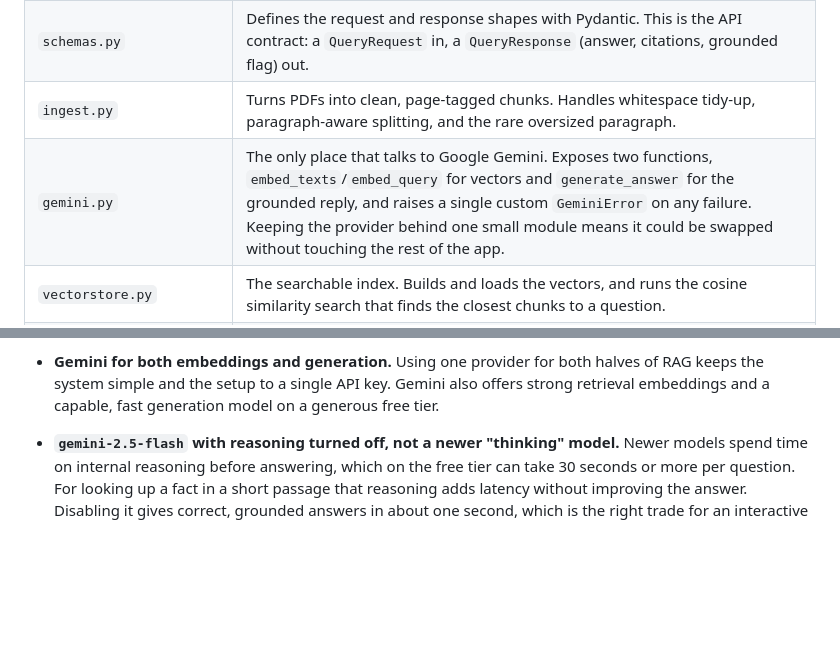
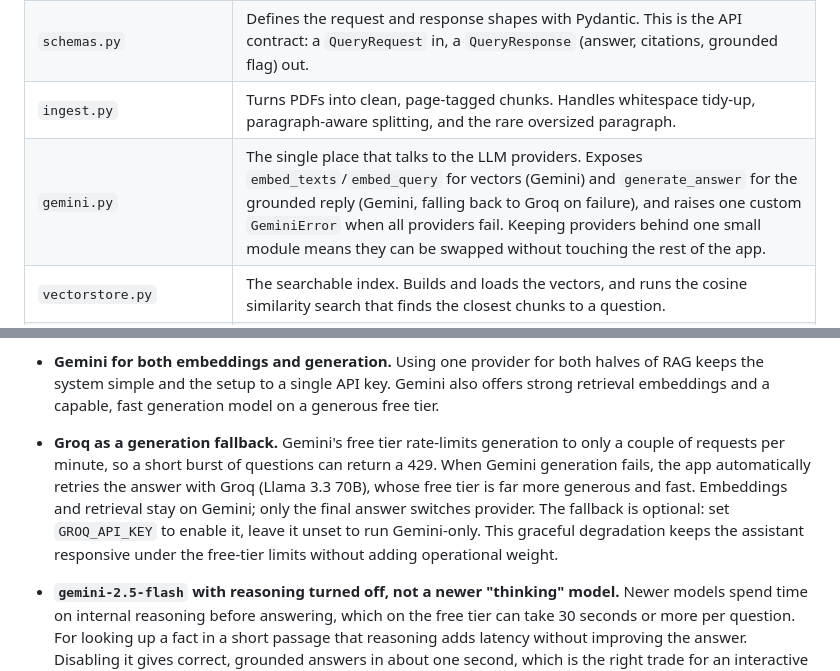
Before and after one commit to atikulmunna/ai-document-assistant-asoft, a Markdown page: README.md, 2 parts joined by grey strips. Drawn GitHub-style; blank space fills up the shorter version.

Commit message:
docs: document Groq generation fallback

```diff
--- a/README.md
+++ b/README.md
@@ -158,7 +158,7 @@ index) never blur into one another.
 | `config.py` | Reads all settings from the environment once and exposes them as a single, read-only `settings` object. Nothing else in the code reads environment variables directly. |
 | `schemas.py` | Defines the request and response shapes with Pydantic. This is the API contract: a `QueryRequest` in, a `QueryResponse` (answer, citations, grounded flag) out. |
 | `ingest.py` | Turns PDFs into clean, page-tagged chunks. Handles whitespace tidy-up, paragraph-aware splitting, and the rare oversized paragraph. |
-| `gemini.py` | The only place that talks to Google Gemini. Exposes two functions, `embed_texts`/`embed_query` for vectors and `generate_answer` for the grounded reply, and raises a single custom `GeminiError` on any failure. Keeping the provider behind one small module means it could be swapped without touching the rest of the app. |
+| `gemini.py` | The single place that talks to the LLM providers. Exposes `embed_texts`/`embed_query` for vectors (Gemini) and `generate_answer` for the grounded reply (Gemini, falling back to Groq on failure), and raises one custom `GeminiError` when all providers fail. Keeping providers behind one small module means they can be swapped without touching the rest of the app. |
 | `vectorstore.py` | The searchable index. Builds and loads the vectors, and runs the cosine similarity search that finds the closest chunks to a question. |
 | `rag.py` | The conductor. It embeds the question, retrieves chunks, applies the similarity gate, calls the model when appropriate, and assembles the final answer with citations. |
 | `main.py` | The FastAPI web layer. Loads the index at start-up, serves the `/query` and `/health` endpoints and the web page, and translates internal errors into clear HTTP responses. |
@@ -184,6 +184,15 @@ behind them.
   halves of RAG keeps the system simple and the setup to a single API key. Gemini
   also offers strong retrieval embeddings and a capable, fast generation model on
   a generous free tier.
+
+- **Groq as a generation fallback.** Gemini's free tier rate-limits generation to
+  only a couple of requests per minute, so a short burst of questions can return a
+  429. When Gemini generation fails, the app automatically retries the answer with
+  Groq (Llama 3.3 70B), whose free tier is far more generous and fast. Embeddings
+  and retrieval stay on Gemini; only the final answer switches provider. The
+  fallback is optional: set `GROQ_API_KEY` to enable it, leave it unset to run
+  Gemini-only. This graceful degradation keeps the assistant responsive under the
+  free-tier limits without adding operational weight.
 
 - **`gemini-2.5-flash` with reasoning turned off, not a newer "thinking" model.**
   Newer models spend time on internal reasoning before answering, which on the
```
